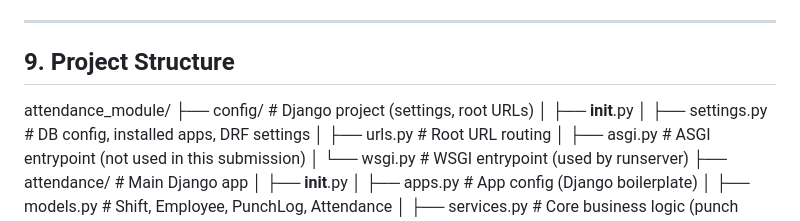
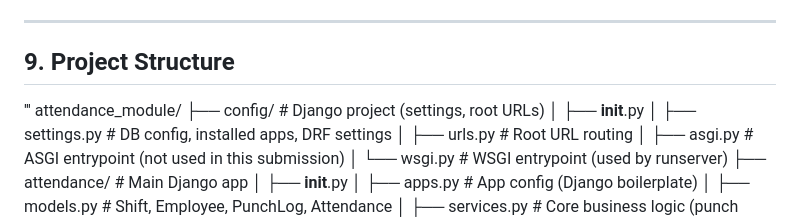
Before and after one commit to ayushi771/attendance-module-assignment, a Markdown page: README.md, the part around one of its changes. Drawn GitHub-style.

Commit message:
Updated
Added project structure section to README.

```diff
--- a/README.md
+++ b/README.md
@@ -239,8 +239,9 @@ scenario is also covered by the automated test suite.
   from the view layer, so this would be a small change, not a rewrite.
 
 ---
+## 9. Project Structure
 
-## 9. Project Structure
+'''
 attendance_module/
 ├── config/                          # Django project (settings, root URLs)
 │   ├── __init__.py
```
Also changed, not shown: other parts of README.md (+1 -0 lines).
